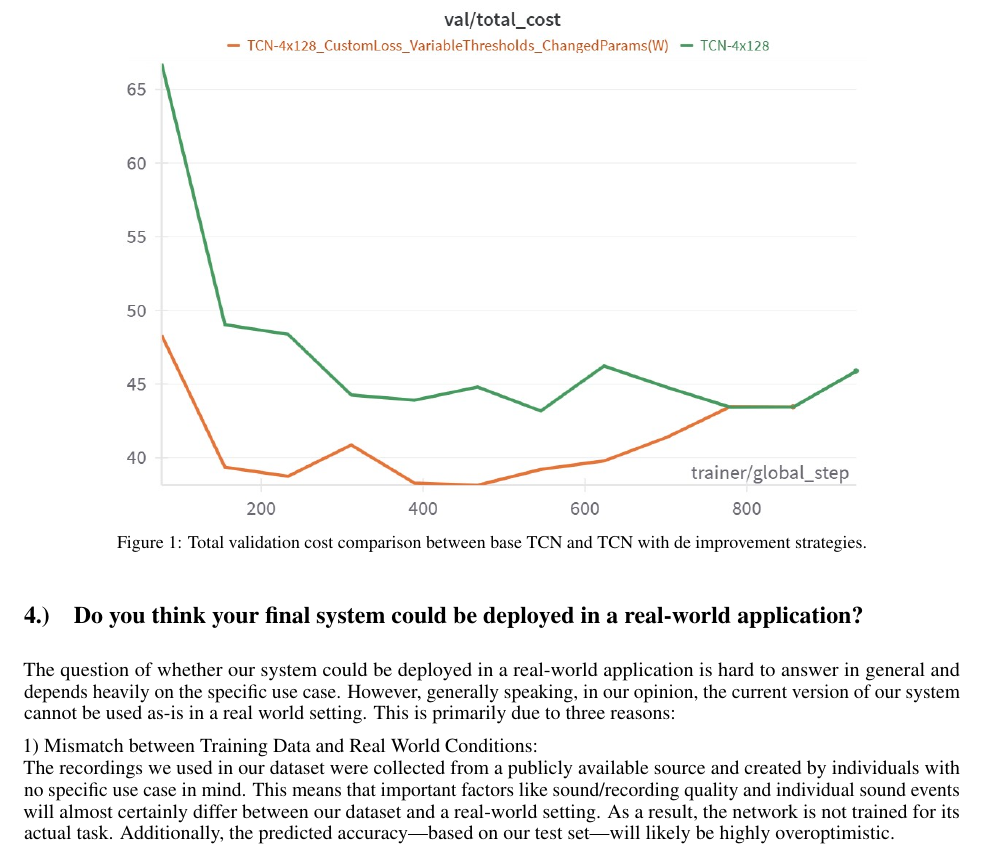
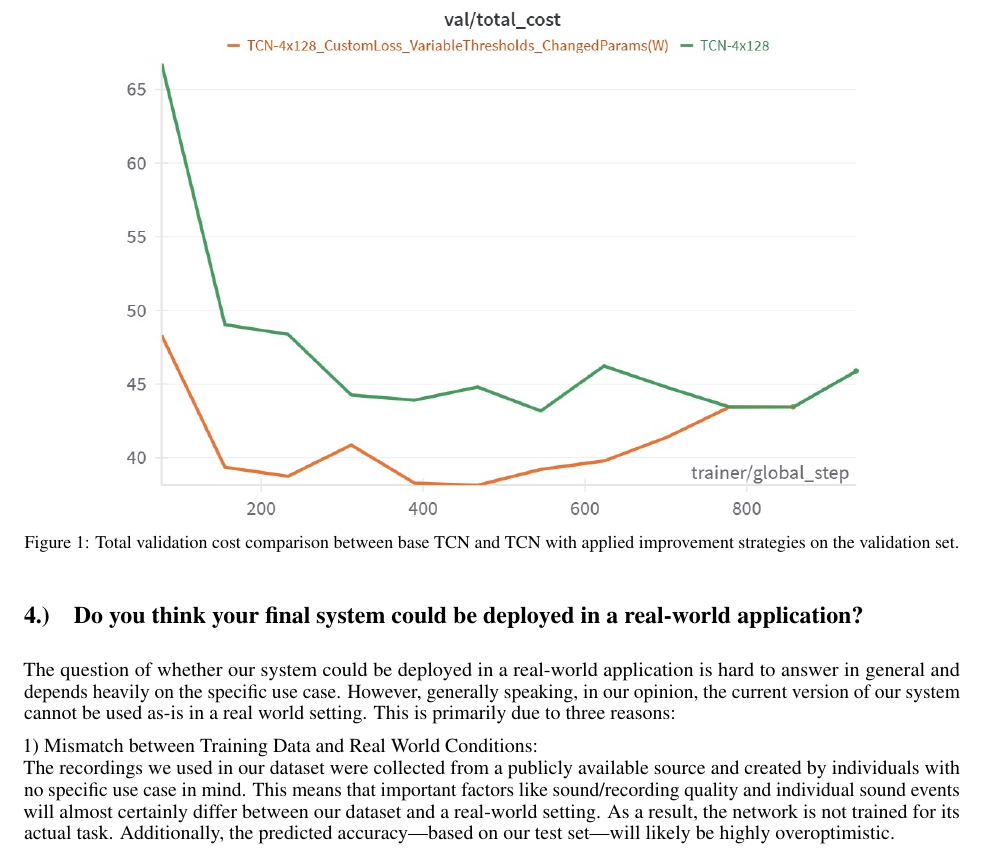
Before and after one commit to TJonasT/Project-MLCP-JKU-2025S, a LaTeX document (4_challenge/report/MLPC2025_team-observe_task-04-challenge_report.tex, which reads 4_challenge/report/3-improve-your-starting-point.tex): part of page 5 of 7, cut so that both start at the same text. Compiled offline with pdfLaTeX.

Commit message:
Update 3-improve-your-starting-point.tex
small caption change JG

```diff
--- a/4_challenge/report/3-improve-your-starting-point.tex
+++ b/4_challenge/report/3-improve-your-starting-point.tex
@@ -55,7 +55,7 @@ We also tried applying different combinations of these strategies. Interestingly
 \begin{figure}[htbp]
     \centering
     \includegraphics[width=0.8\textwidth]{Total Validation Cost Comparison.jpg}
-    \caption{Total validation cost comparison between base TCN and TCN with de improvement strategies.}
+    \caption{Total validation cost comparison between base TCN and TCN with applied improvement strategies on the validation set.}
     \label{fig:Total Validation Cost Comparison}
 \end{figure}
 
```
